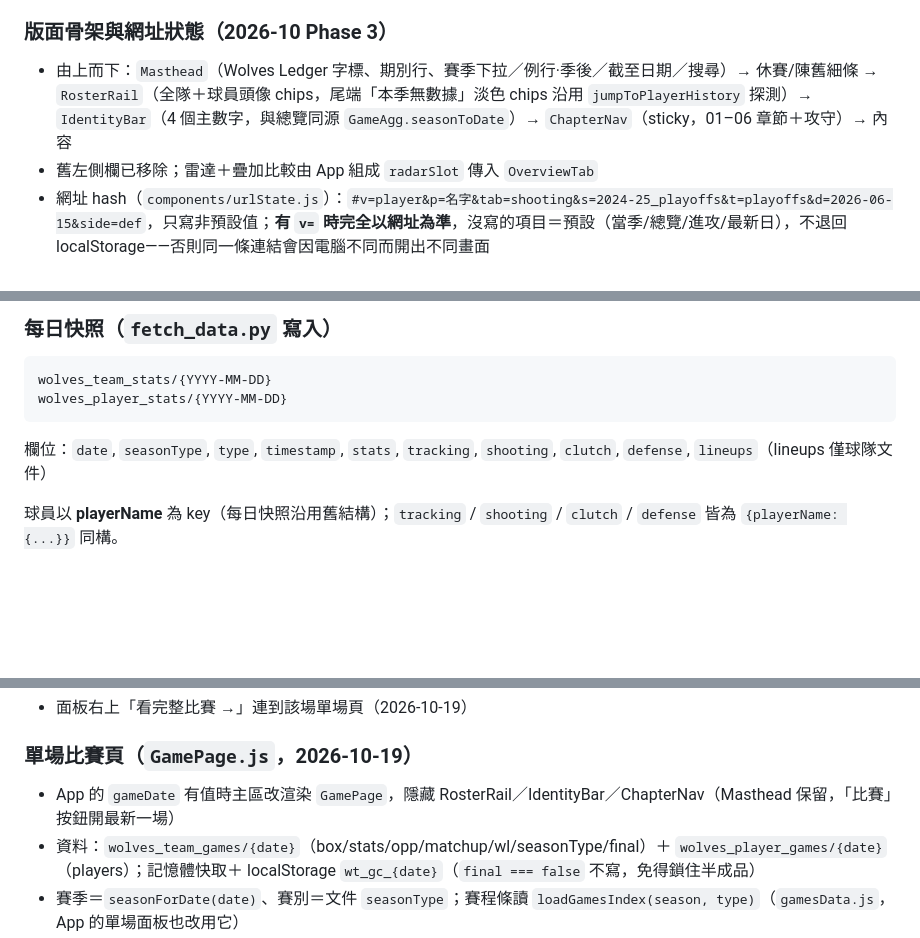
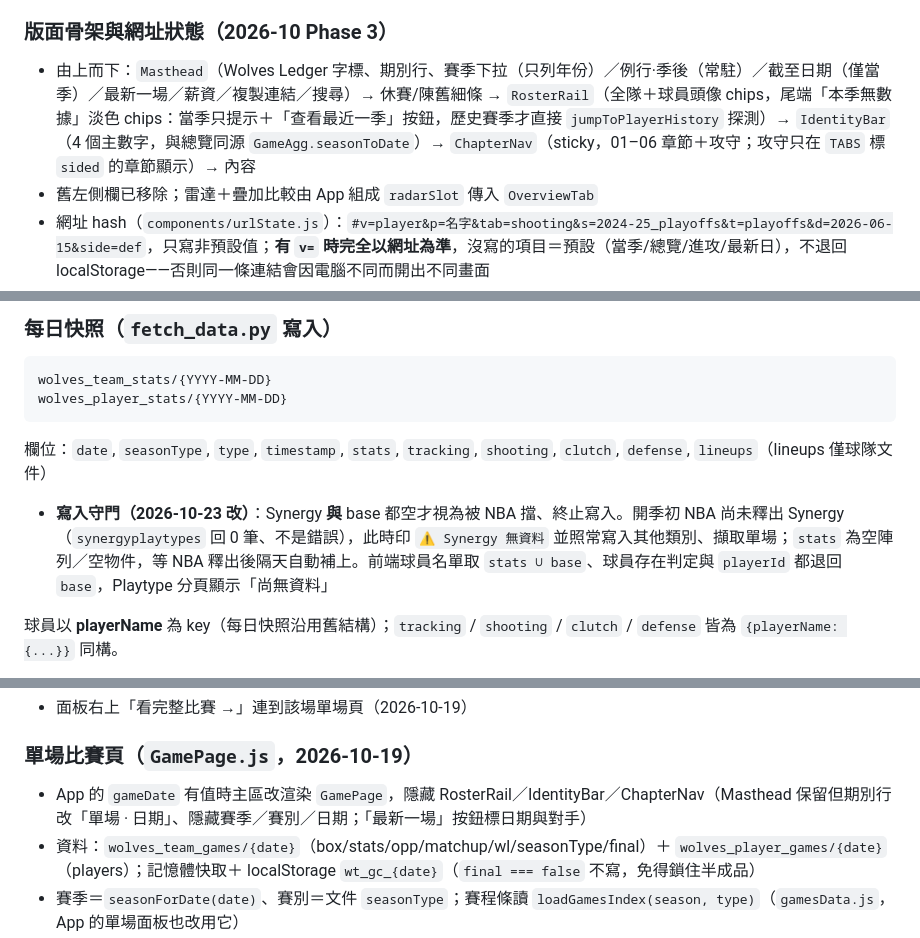
Before and after one commit to cosmos0409-yen/wolvestracker, a Markdown page: doc/handover.md, 3 parts joined by grey strips. Drawn GitHub-style; blank space fills up the shorter version.

````diff
--- a/doc/handover.md
+++ b/doc/handover.md
@@ -226,7 +226,7 @@ wolvestracker/
 - 合併後未編譯的 JSX 暫存在 `.build/`（不進版控）
 
 ### 版面骨架與網址狀態（2026-10 Phase 3）
-- 由上而下：`Masthead`（Wolves Ledger 字標、期別行、賽季下拉／例行·季後／截至日期／搜尋）→ 休賽/陳舊細條 → `RosterRail`（全隊＋球員頭像 chips，尾端「本季無數據」淡色 chips 沿用 `jumpToPlayerHistory` 探測）→ `IdentityBar`（4 個主數字，與總覽同源 `GameAgg.seasonToDate`）→ `ChapterNav`（sticky，01–06 章節＋攻守）→ 內容
+- 由上而下：`Masthead`（Wolves Ledger 字標、期別行、賽季下拉（只列年份）／例行·季後（常駐）／截至日期（僅當季）／最新一場／薪資／複製連結／搜尋）→ 休賽/陳舊細條 → `RosterRail`（全隊＋球員頭像 chips，尾端「本季無數據」淡色 chips：當季只提示＋「查看最近一季」按鈕，歷史賽季才直接 `jumpToPlayerHistory` 探測）→ `IdentityBar`（4 個主數字，與總覽同源 `GameAgg.seasonToDate`）→ `ChapterNav`（sticky，01–06 章節＋攻守；攻守只在 `TABS` 標 `sided` 的章節顯示）→ 內容
 - 舊左側欄已移除；雷達＋疊加比較由 App 組成 `radarSlot` 傳入 `OverviewTab`
 - 網址 hash（`components/urlState.js`）：`#v=player&p=名字&tab=shooting&s=2024-25_playoffs&t=playoffs&d=2026-06-15&side=def`，只寫非預設值；**有 `v=` 時完全以網址為準**，沒寫的項目＝預設（當季/總覽/進攻/最新日），不退回 localStorage——否則同一條連結會因電腦不同而開出不同畫面
 - **2026-10-19 新增**：
@@ -379,6 +390,8 @@ wolves_team_stats/{YYYY-MM-DD}
 wolves_player_stats/{YYYY-MM-DD}
 ```
 欄位：`date`, `seasonType`, `type`, `timestamp`, `stats`, `tracking`, `shooting`, `clutch`, `defense`, `lineups`（lineups 僅球隊文件）
+
+- **寫入守門（2026-10-23 改）**：Synergy **與** base 都空才視為被 NBA 擋、終止寫入。開季初 NBA 尚未釋出 Synergy（`synergyplaytypes` 回 0 筆、不是錯誤），此時印 `⚠️ Synergy 無資料` 並照常寫入其他類別、擷取單場；`stats` 為空陣列／空物件，等 NBA 釋出後隔天自動補上。前端球員名單取 `stats ∪ base`、球員存在判定與 `playerId` 都退回 `base`，Playtype 分頁顯示「尚無資料」
 
 球員以 **playerName** 為 key（每日快照沿用舊結構）；`tracking` / `shooting` / `clutch` / `defense` 皆為 `{playerName: {...}}` 同構。
 - **灰狼球員以名冊 PlayerID 過濾，不比名字**（`pid_to_name_keyed(..., keep_ids=roster_ids)`；Synergy 比 `playerId`）。名冊 API（commonteamroster）與數據 API（leaguedash*／synergyplaytypes）的寫法可能不同——2025-26 名冊 `Terrence Shannon Jr.`、數據 `Terrence Shannon Jr`，舊版比名字時他整個從快照消失（2026-10-19 修）。key 一律取**數據 API 的寫法**；`onoff` 的名字（endpoint 本身是 `Last, First`）也取 base 的寫法、沒有才退回名冊，確保 `current.onoff[球員名]` 對得上。前端跨季比對另有 `nameKey`（去句點/重音）兜底。
@@ -508,7 +521,7 @@ wolves_player_history/{season}_{type}    例：2023-24_playoffs
 - 面板右上「看完整比賽 →」連到該場單場頁（2026-10-19）
 
 ### 單場比賽頁（`GamePage.js`，2026-10-19）
-- App 的 `gameDate` 有值時主區改渲染 `GamePage`，隱藏 RosterRail／IdentityBar／ChapterNav（Masthead 保留，「比賽」按鈕開最新一場）
+- App 的 `gameDate` 有值時主區改渲染 `GamePage`，隱藏 RosterRail／IdentityBar／ChapterNav（Masthead 保留但期別行改「單場 · 日期」、隱藏賽季／賽別／日期；「最新一場」按鈕標日期與對手）
 - 資料：`wolves_team_games/{date}`（box/stats/opp/matchup/wl/seasonType/final）＋ `wolves_player_games/{date}`（players）；記憶體快取＋ localStorage `wt_gc_{date}`（`final === false` 不寫，免得鎖住半成品）
 - 賽季＝`seasonForDate(date)`、賽別＝文件 `seasonType`；賽程條讀 `loadGamesIndex(season, type)`（`gamesData.js`，App 的單場面板也改用它）
 - **灰狼球員以 box `personId` 對應 players 文件的 `playerId`**，連結用 players 文件的名字（數據 API 寫法，才找得到主畫面的球員）
````
Also changed, not shown: other parts of doc/handover.md (+16 -5 lines), CLAUDE.md (+3 -2 lines), README.md (+2 -2 lines).
